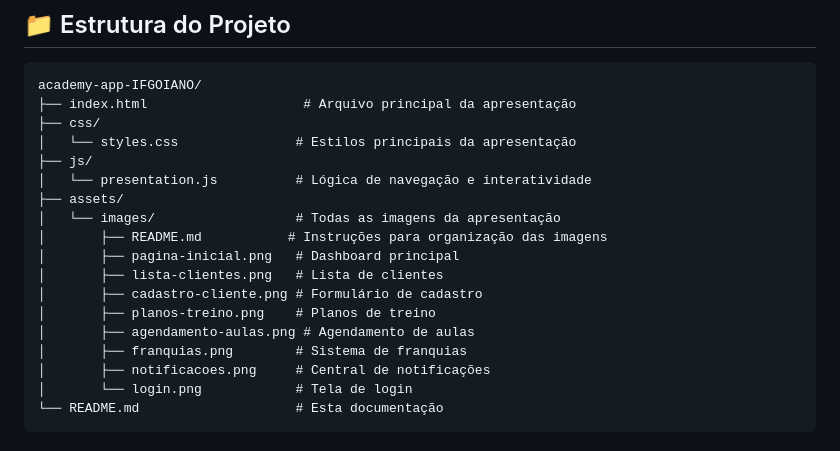
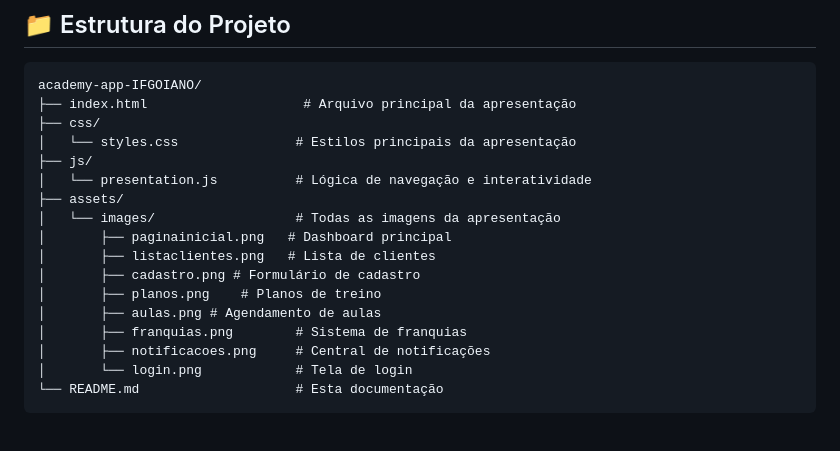
Before and after one commit to gustavofvs/academy-app-IFGOIANO, a Markdown page: README.md, the part around the change. Drawn GitHub-style.

Commit message:
refactor: update image filenames for consistency in assets directory

```diff
--- a/README.md
+++ b/README.md
@@ -21,12 +21,11 @@ academy-app-IFGOIANO/
 │   └── presentation.js          # Lógica de navegação e interatividade
 ├── assets/
 │   └── images/                  # Todas as imagens da apresentação
-│       ├── README.md           # Instruções para organização das imagens
-│       ├── pagina-inicial.png   # Dashboard principal
-│       ├── lista-clientes.png   # Lista de clientes
-│       ├── cadastro-cliente.png # Formulário de cadastro
-│       ├── planos-treino.png    # Planos de treino
-│       ├── agendamento-aulas.png # Agendamento de aulas
+│       ├── paginainicial.png   # Dashboard principal
+│       ├── listaclientes.png   # Lista de clientes
+│       ├── cadastro.png # Formulário de cadastro
+│       ├── planos.png    # Planos de treino
+│       ├── aulas.png # Agendamento de aulas
 │       ├── franquias.png        # Sistema de franquias
 │       ├── notificacoes.png     # Central de notificações
 │       └── login.png            # Tela de login
```
